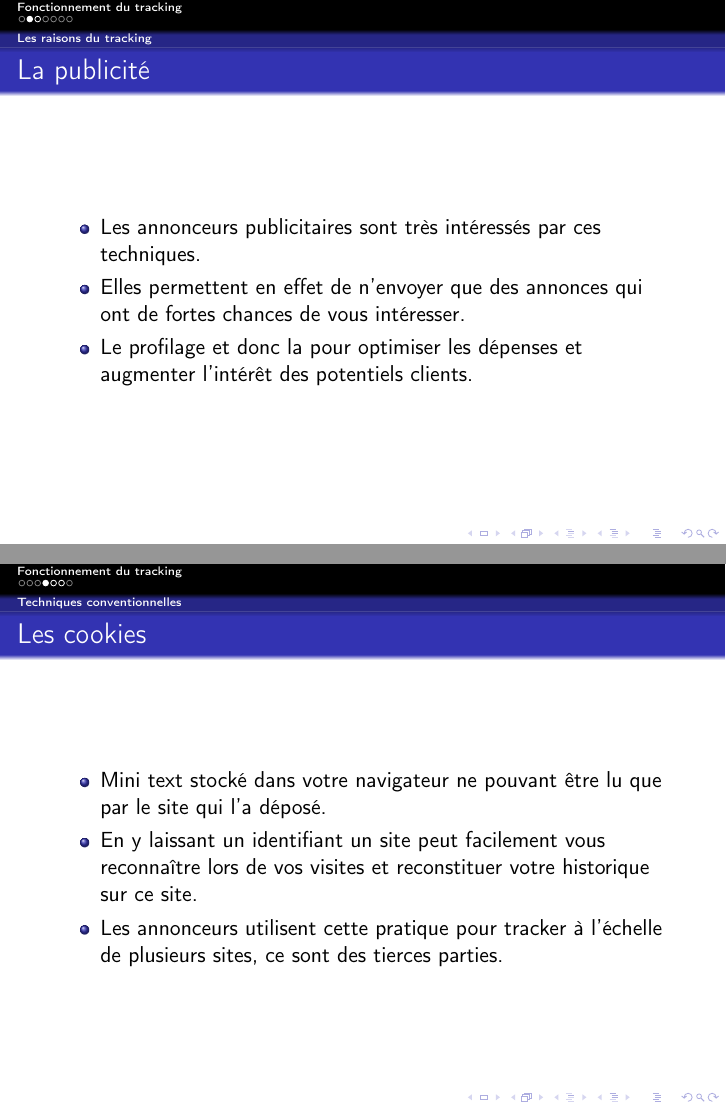
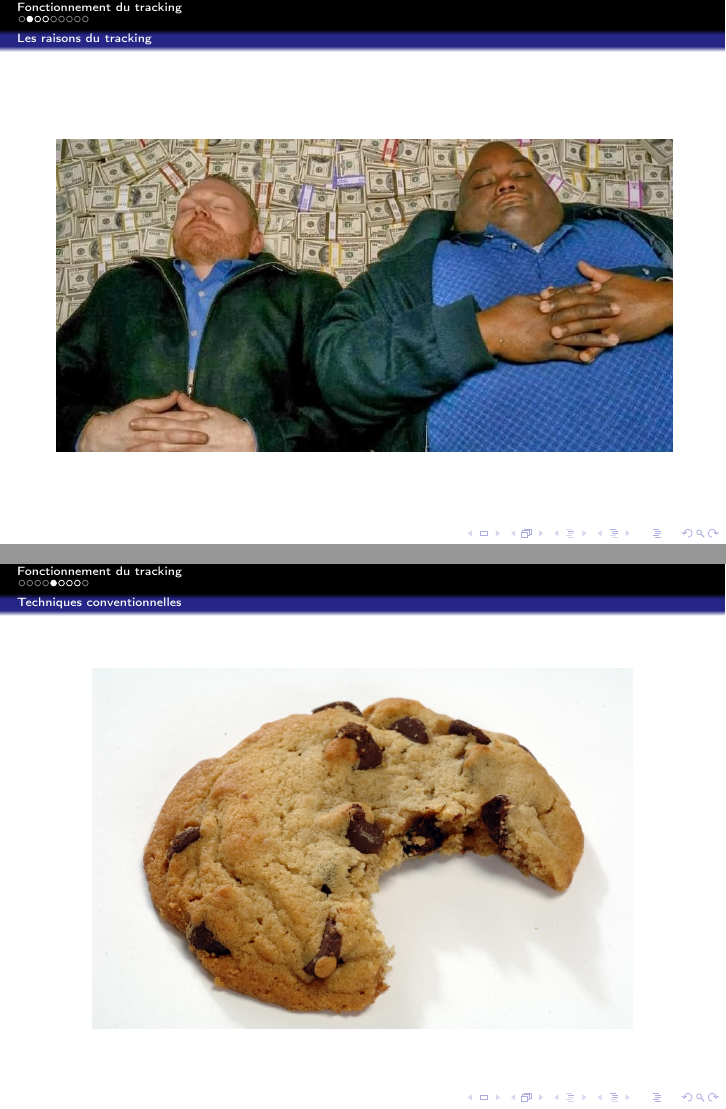
Before and after one commit to trog-levrai/tracking, LaTeX slides (src/tracking.tex): pages 5 and 9 of 12 before the commit and pages 3 and 10 of 14 after it, joined at a grey line. Compiled offline with pdfLaTeX.

Commit message:
Add pictures to sub sections

```diff
--- a/src/tracking.tex
+++ b/src/tracking.tex
@@ -22,13 +21,17 @@
     \end{frame}
 }
 
-
 \begin{document}
     \begin{frame}
         \titlepage
     \end{frame}
     \section{Fonctionnement du tracking}
     \subsection{Les raisons du tracking}
+        \begin{frame}
+            \begin{center}
+                \includegraphics[scale=0.35]{img/money.jpg}
+            \end{center}
+        \end{frame}
         \begin{frame}{label=publicite}
             \frametitle{La publicité}
             \begin{center}
@@ -54,6 +57,11 @@
             \end{center}
         \end{frame}
     \subsection{Techniques conventionnelles}
+        \begin{frame}
+            \begin{center}
+                \includegraphics[scale=0.15]{img/cookie.jpg}
+            \end{center}
+        \end{frame}
         \begin{frame}{label=cookies}
             \frametitle{Les cookies}
             \begin{center}
```
Also changed, not shown: img/cookie.jpg (added), img/money.jpg (added), src/tracking.tex (1 more changed lines).
